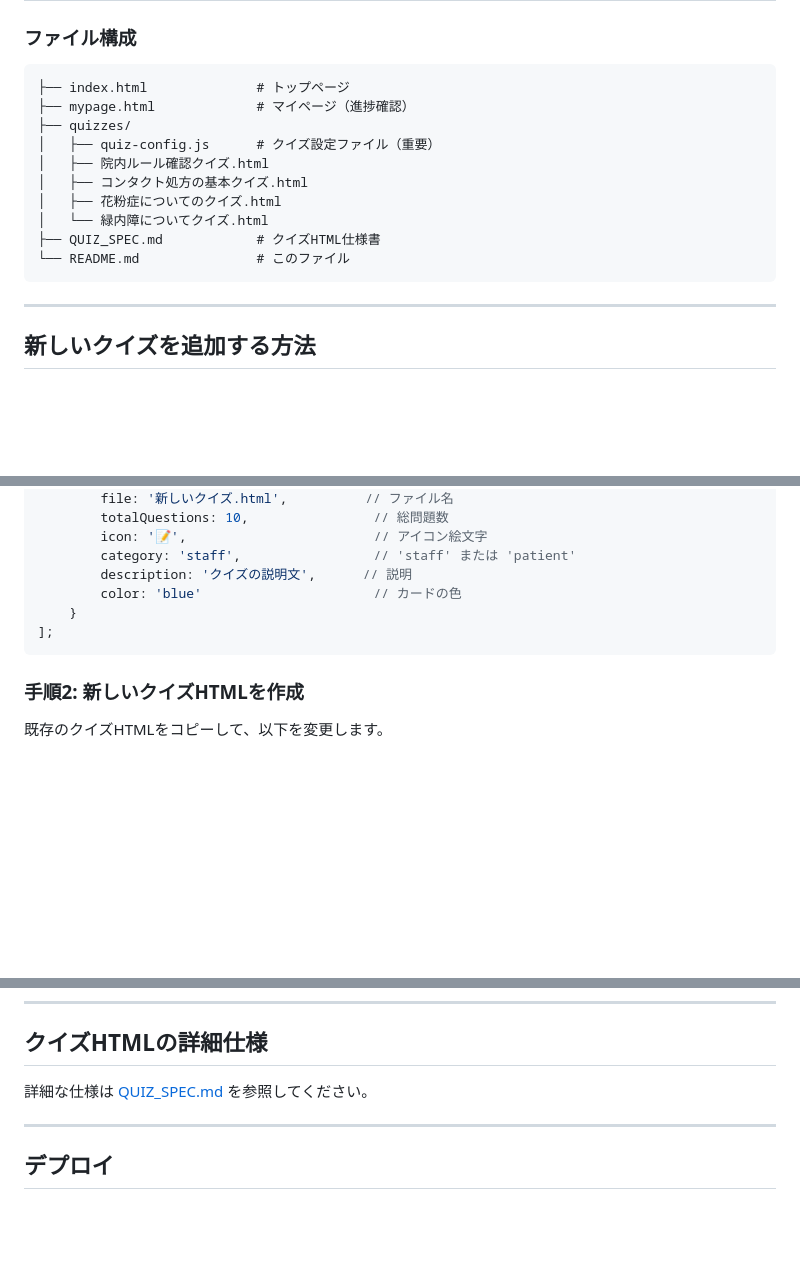
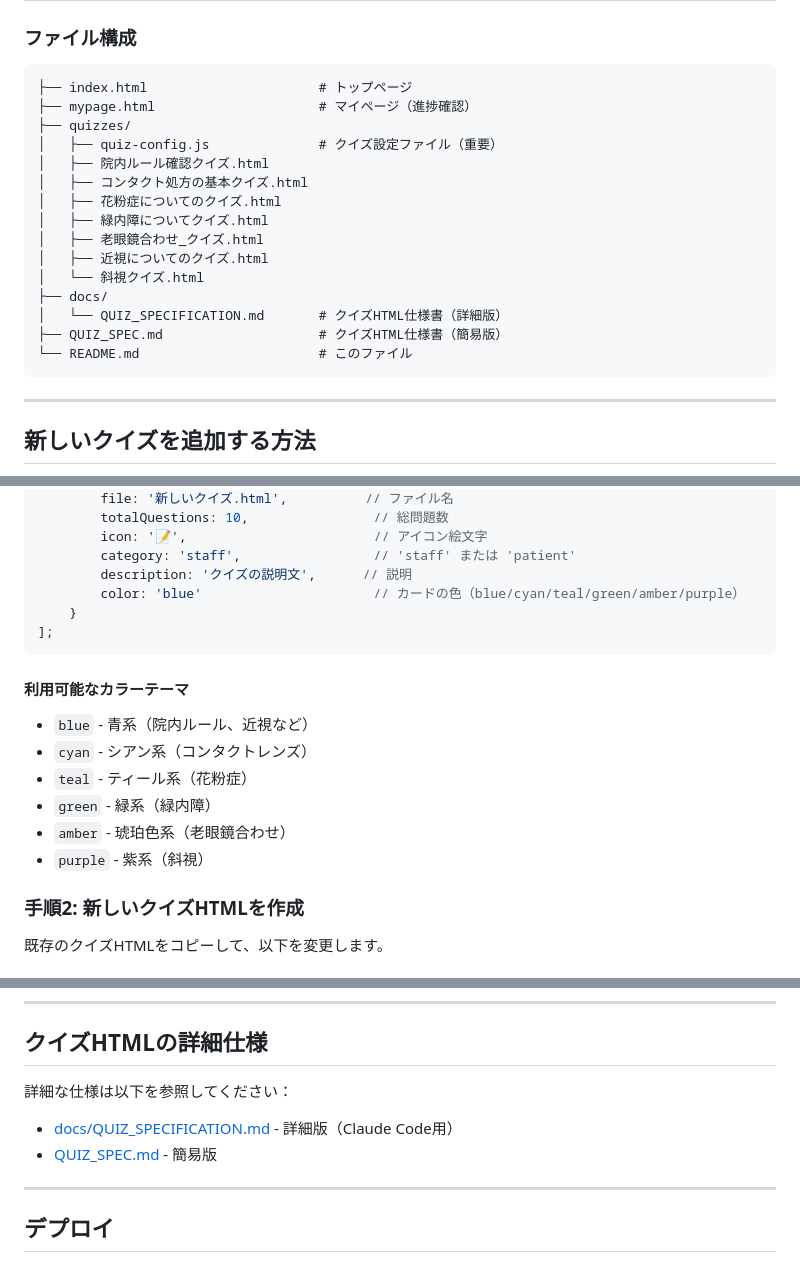
Before and after one commit to nekonekoganka/StudyQuiz_fujiminohikariganka, a Markdown page: README.md, 3 parts joined by grey strips. GitHub-like rendering; blank space fills up the shorter version.

````diff
--- a/README.md
+++ b/README.md
@@ -92,16 +94,21 @@
 ### ファイル構成
 
 ```
-├── index.html              # トップページ
-├── mypage.html             # マイページ（進捗確認）
+├── index.html                      # トップページ
+├── mypage.html                     # マイページ（進捗確認）
 ├── quizzes/
-│   ├── quiz-config.js      # クイズ設定ファイル（重要）
+│   ├── quiz-config.js              # クイズ設定ファイル（重要）
 │   ├── 院内ルール確認クイズ.html
 │   ├── コンタクト処方の基本クイズ.html
 │   ├── 花粉症についてのクイズ.html
-│   └── 緑内障についてクイズ.html
-├── QUIZ_SPEC.md            # クイズHTML仕様書
-└── README.md               # このファイル
+│   ├── 緑内障についてクイズ.html
+│   ├── 老眼鏡合わせ_クイズ.html
+│   ├── 近視についてのクイズ.html
+│   └── 斜視クイズ.html
+├── docs/
+│   └── QUIZ_SPECIFICATION.md       # クイズHTML仕様書（詳細版）
+├── QUIZ_SPEC.md                    # クイズHTML仕様書（簡易版）
+└── README.md                       # このファイル
 ```
 
 ---
@@ -125,10 +132,18 @@ const QUIZ_LIST = [
         icon: '📝',                        // アイコン絵文字
         category: 'staff',                 // 'staff' または 'patient'
         description: 'クイズの説明文',      // 説明
-        color: 'blue'                      // カードの色
+        color: 'blue'                      // カードの色（blue/cyan/teal/green/amber/purple）
     }
 ];
 ```
+
+#### 利用可能なカラーテーマ
+- `blue` - 青系（院内ルール、近視など）
+- `cyan` - シアン系（コンタクトレンズ）
+- `teal` - ティール系（花粉症）
+- `green` - 緑系（緑内障）
+- `amber` - 琥珀色系（老眼鏡合わせ）
+- `purple` - 紫系（斜視）
 
 ### 手順2: 新しいクイズHTMLを作成
 
@@ -237,7 +252,9 @@ setTimeout(() => {
 
 ## クイズHTMLの詳細仕様
 
-詳細な仕様は [QUIZ_SPEC.md](./QUIZ_SPEC.md) を参照してください。
+詳細な仕様は以下を参照してください：
+- [docs/QUIZ_SPECIFICATION.md](./docs/QUIZ_SPECIFICATION.md) - 詳細版（Claude Code用）
+- [QUIZ_SPEC.md](./QUIZ_SPEC.md) - 簡易版
 
 ---
 
````
Also changed, not shown: other parts of README.md (+2 -0 lines), QUIZ_SPEC.md (+9 -0 lines), docs/QUIZ_SPECIFICATION.md (+42 -7 lines).
